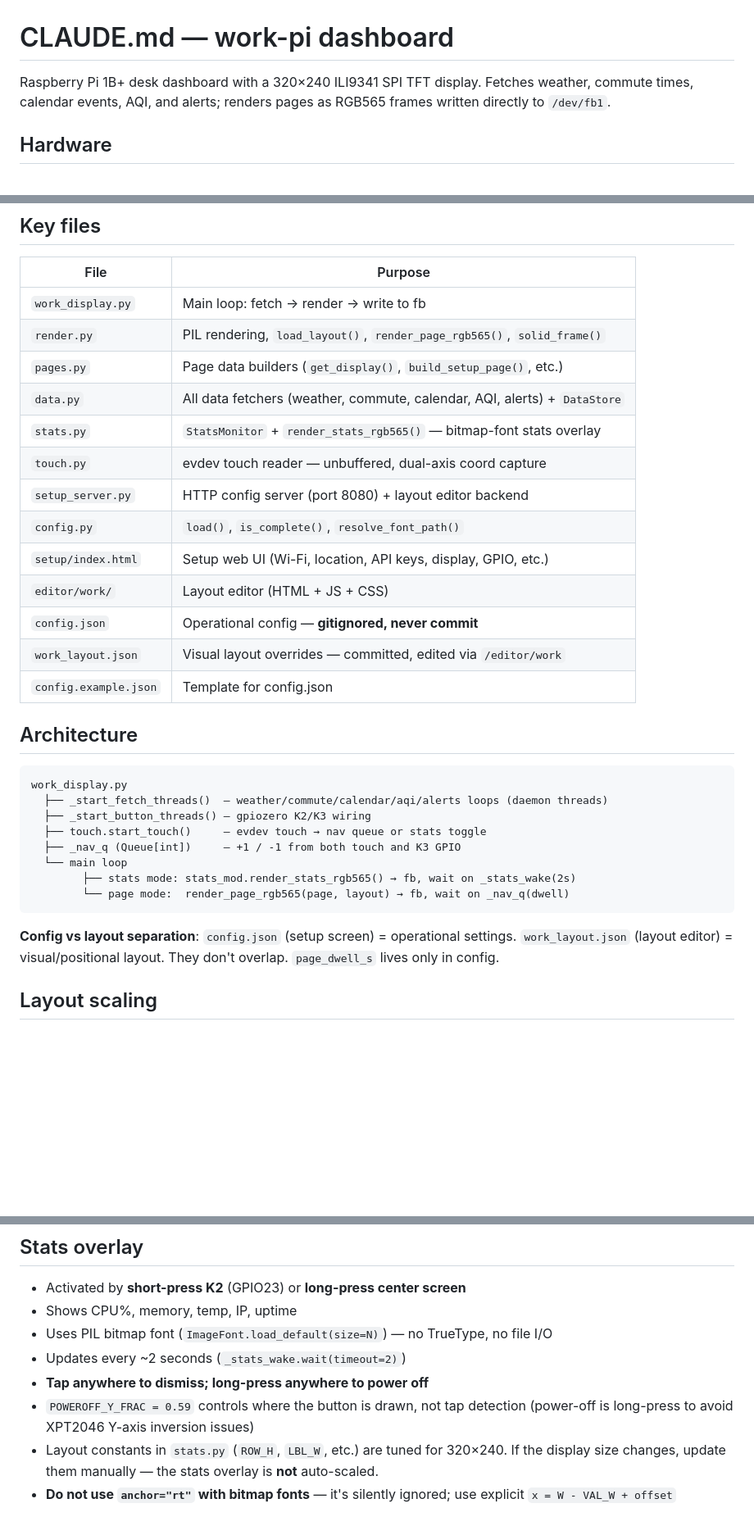
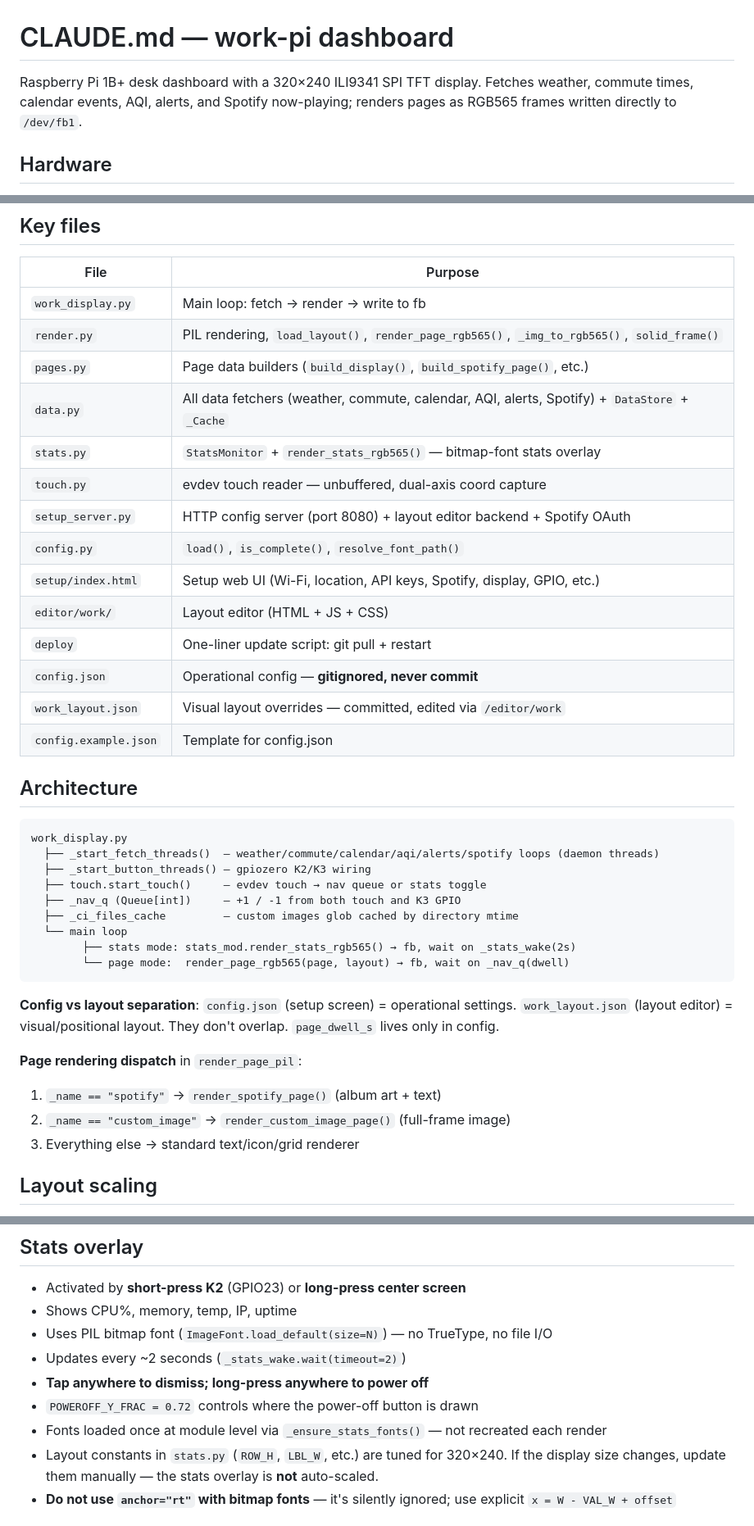
Before and after one commit to winsinor/work-pi, a Markdown page: CLAUDE.md, 3 parts joined by grey strips. Shown at 82% size. Drawn GitHub-style; blank space fills up the shorter version.

````diff
--- a/CLAUDE.md
+++ b/CLAUDE.md
@@ -1,6 +1,6 @@
 # CLAUDE.md — work-pi dashboard
 
-Raspberry Pi 1B+ desk dashboard with a 320×240 ILI9341 SPI TFT display. Fetches weather, commute times, calendar events, AQI, and alerts; renders pages as RGB565 frames written directly to `/dev/fb1`.
+Raspberry Pi 1B+ desk dashboard with a 320×240 ILI9341 SPI TFT display. Fetches weather, commute times, calendar events, AQI, alerts, and Spotify now-playing; renders pages as RGB565 frames written directly to `/dev/fb1`.
 
 ## Hardware
 
@@ -54,15 +62,16 @@ sudo evtest /dev/input/event4
 | File | Purpose |
 |------|---------|
 | `work_display.py` | Main loop: fetch → render → write to fb |
-| `render.py` | PIL rendering, `load_layout()`, `render_page_rgb565()`, `solid_frame()` |
-| `pages.py` | Page data builders (`get_display()`, `build_setup_page()`, etc.) |
-| `data.py` | All data fetchers (weather, commute, calendar, AQI, alerts) + `DataStore` |
+| `render.py` | PIL rendering, `load_layout()`, `render_page_rgb565()`, `_img_to_rgb565()`, `solid_frame()` |
+| `pages.py` | Page data builders (`build_display()`, `build_spotify_page()`, etc.) |
+| `data.py` | All data fetchers (weather, commute, calendar, AQI, alerts, Spotify) + `DataStore` + `_Cache` |
 | `stats.py` | `StatsMonitor` + `render_stats_rgb565()` — bitmap-font stats overlay |
 | `touch.py` | evdev touch reader — unbuffered, dual-axis coord capture |
-| `setup_server.py` | HTTP config server (port 8080) + layout editor backend |
+| `setup_server.py` | HTTP config server (port 8080) + layout editor backend + Spotify OAuth |
 | `config.py` | `load()`, `is_complete()`, `resolve_font_path()` |
-| `setup/index.html` | Setup web UI (Wi-Fi, location, API keys, display, GPIO, etc.) |
+| `setup/index.html` | Setup web UI (Wi-Fi, location, API keys, Spotify, display, GPIO, etc.) |
 | `editor/work/` | Layout editor (HTML + JS + CSS) |
+| `deploy` | One-liner update script: git pull + restart |
 | `config.json` | Operational config — **gitignored, never commit** |
 | `work_layout.json` | Visual layout overrides — committed, edited via `/editor/work` |
 | `config.example.json` | Template for config.json |
@@ -71,16 +80,22 @@ sudo evtest /dev/input/event4
 
 ```
 work_display.py
-  ├── _start_fetch_threads()  — weather/commute/calendar/aqi/alerts loops (daemon threads)
+  ├── _start_fetch_threads()  — weather/commute/calendar/aqi/alerts/spotify loops (daemon threads)
   ├── _start_button_threads() — gpiozero K2/K3 wiring
   ├── touch.start_touch()     — evdev touch → nav queue or stats toggle
   ├── _nav_q (Queue[int])     — +1 / -1 from both touch and K3 GPIO
+  ├── _ci_files_cache         — custom images glob cached by directory mtime
   └── main loop
         ├── stats mode: stats_mod.render_stats_rgb565() → fb, wait on _stats_wake(2s)
         └── page mode:  render_page_rgb565(page, layout) → fb, wait on _nav_q(dwell)
 ```
 
 **Config vs layout separation**: `config.json` (setup screen) = operational settings. `work_layout.json` (layout editor) = visual/positional layout. They don't overlap. `page_dwell_s` lives only in config.
+
+**Page rendering dispatch** in `render_page_pil`:
+1. `_name == "spotify"` → `render_spotify_page()` (album art + text)
+2. `_name == "custom_image"` → `render_custom_image_page()` (full-frame image)
+3. Everything else → standard text/icon/grid renderer
 
 ## Layout scaling
 
@@ -109,7 +124,8 @@ Enable raw event debug logging: set `"debug": true` in the `"touch"` section of
 - Uses PIL bitmap font (`ImageFont.load_default(size=N)`) — no TrueType, no file I/O
 - Updates every ~2 seconds (`_stats_wake.wait(timeout=2)`)
 - **Tap anywhere to dismiss; long-press anywhere to power off**
-- `POWEROFF_Y_FRAC = 0.59` controls where the button is drawn, not tap detection (power-off is long-press to avoid XPT2046 Y-axis inversion issues)
+- `POWEROFF_Y_FRAC = 0.72` controls where the power-off button is drawn
+- Fonts loaded once at module level via `_ensure_stats_fonts()` — not recreated each render
 - Layout constants in `stats.py` (`ROW_H`, `LBL_W`, etc.) are tuned for 320×240. If the display size changes, update them manually — the stats overlay is **not** auto-scaled.
 - **Do not use `anchor="rt"` with bitmap fonts** — it's silently ignored; use explicit `x = W - VAL_W + offset`
 
````
Also changed, not shown: other parts of CLAUDE.md (+87 -8 lines).
